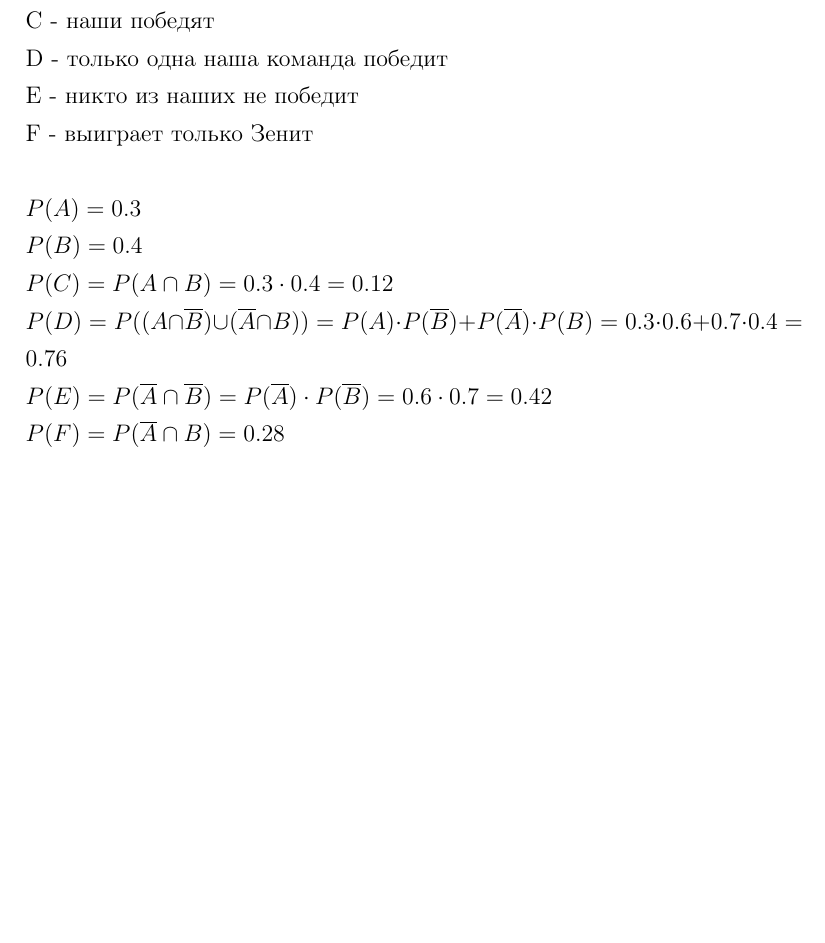
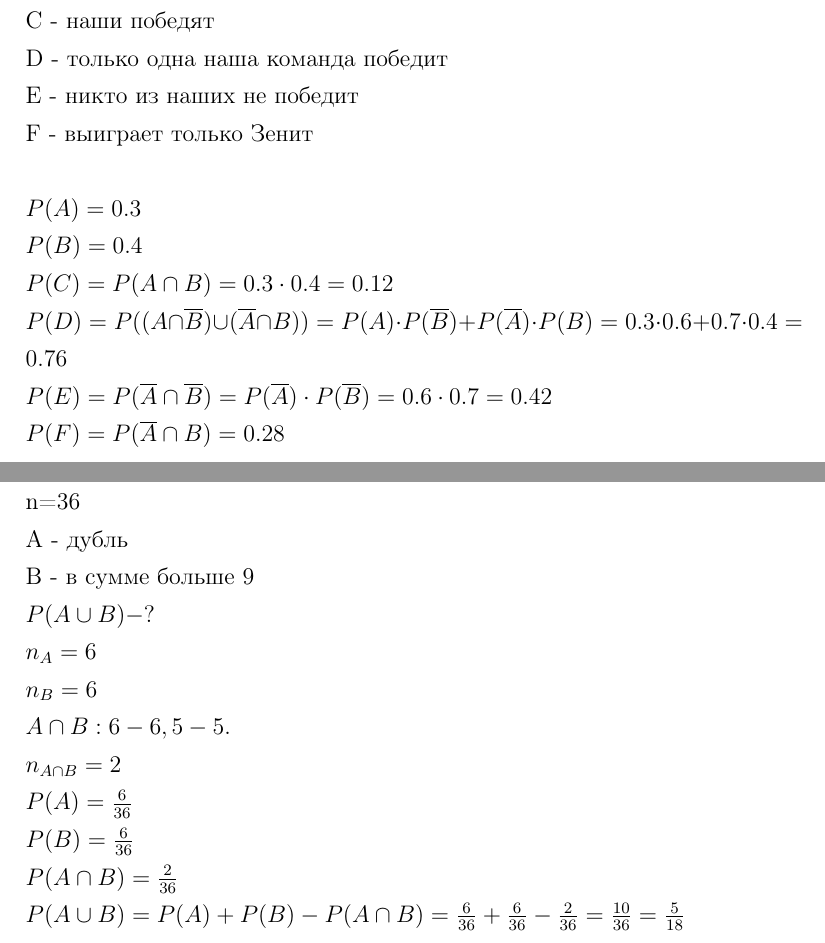
Before and after one commit to Rtogoev/Road-to-the-Global-Elite, a LaTeX document (step 5/step5.tex): part of page 37 of 37 before the commit and two parts of pages 37 and 38 of 39 after it, the two joined at a grey line, cut so that both start at the same text, the shorter picture padded with empty space. Compiled offline with pdfLaTeX.

Commit message:
add step 5, up to task 34

```diff
--- a/step 5/step5.tex
+++ b/step 5/step5.tex
@@ -450,3 +450,22 @@ P(D)=P(
 P(E)=P(\overline{A}\cap \overline{B})=P(\overline{A})\cdot P(\overline{B})=0.6\cdot 0.7=0.42\\
 P(F)=P(\overline{A}\cap B)=0.28
 $
+
+\newpage
+\subsection{Задание 33}
+
+n=36\\
+А - дубль\\
+В - в сумме больше 9\\
+$
+P(A\cup B) - ?\\
+n_A=6\\
+n_B=6\\
+A\cap B: 6-6, 5-5.\\
+n_{A\cap B}=2\\
+P(A)=\frac{6}{36}\\
+P(B)=\frac{6}{36}\\
+P(A\cap B)=\frac{2}{36}\\
+P(A\cup B)=P(A)+P(B)-P(A\cap B)=
+\frac{6}{36}+\frac{6}{36}-\frac{2}{36}=
+\frac{10}{36}=\frac{5}{18}
```
Also changed, not shown: step 5/step5.pdf, step 5/step5.tex (23 more changed lines), 1 other file.
